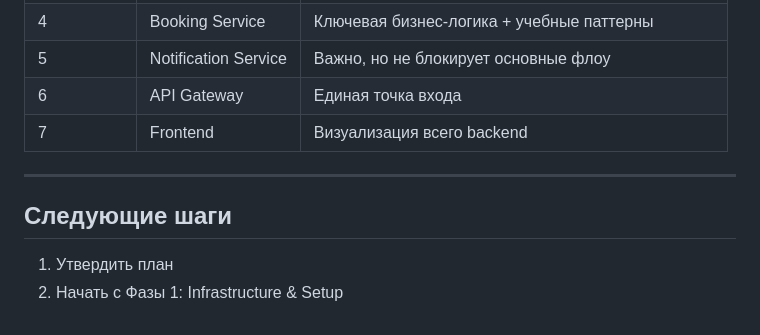
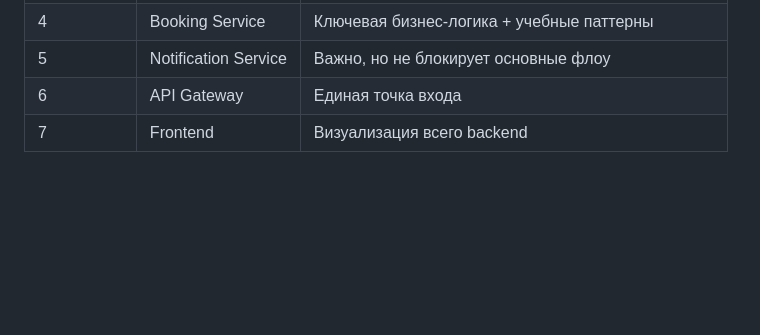
Before and after one commit to azakharo/dream-fitness, a Markdown page: plans/impl-plan-top-level.md, the part around the change. Drawn GitHub-style; blank space fills up the shorter version.

Commit message:
renaming

```diff
--- a/plans/implementation-plan.md
+++ b/plans/impl-plan-top-level.md
@@ -371,10 +371,3 @@ graph TD
 | 5         | Notification Service | Важно, но не блокирует основные флоу             |
 | 6         | API Gateway          | Единая точка входа                               |
 | 7         | Frontend             | Визуализация всего backend                       |
-
----
-
-## Следующие шаги
-
-1. Утвердить план
-2. Начать с Фазы 1: Infrastructure & Setup
```
